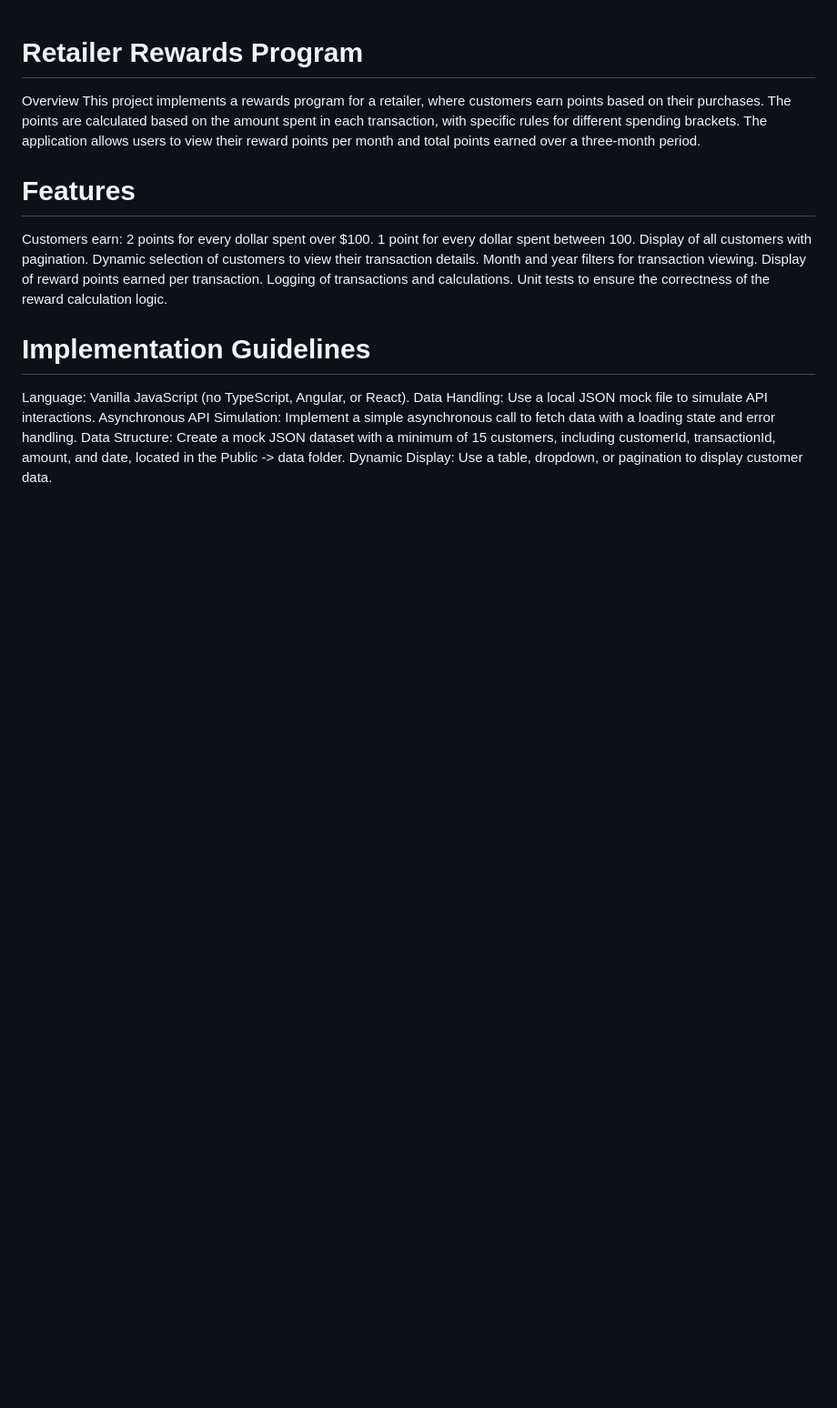
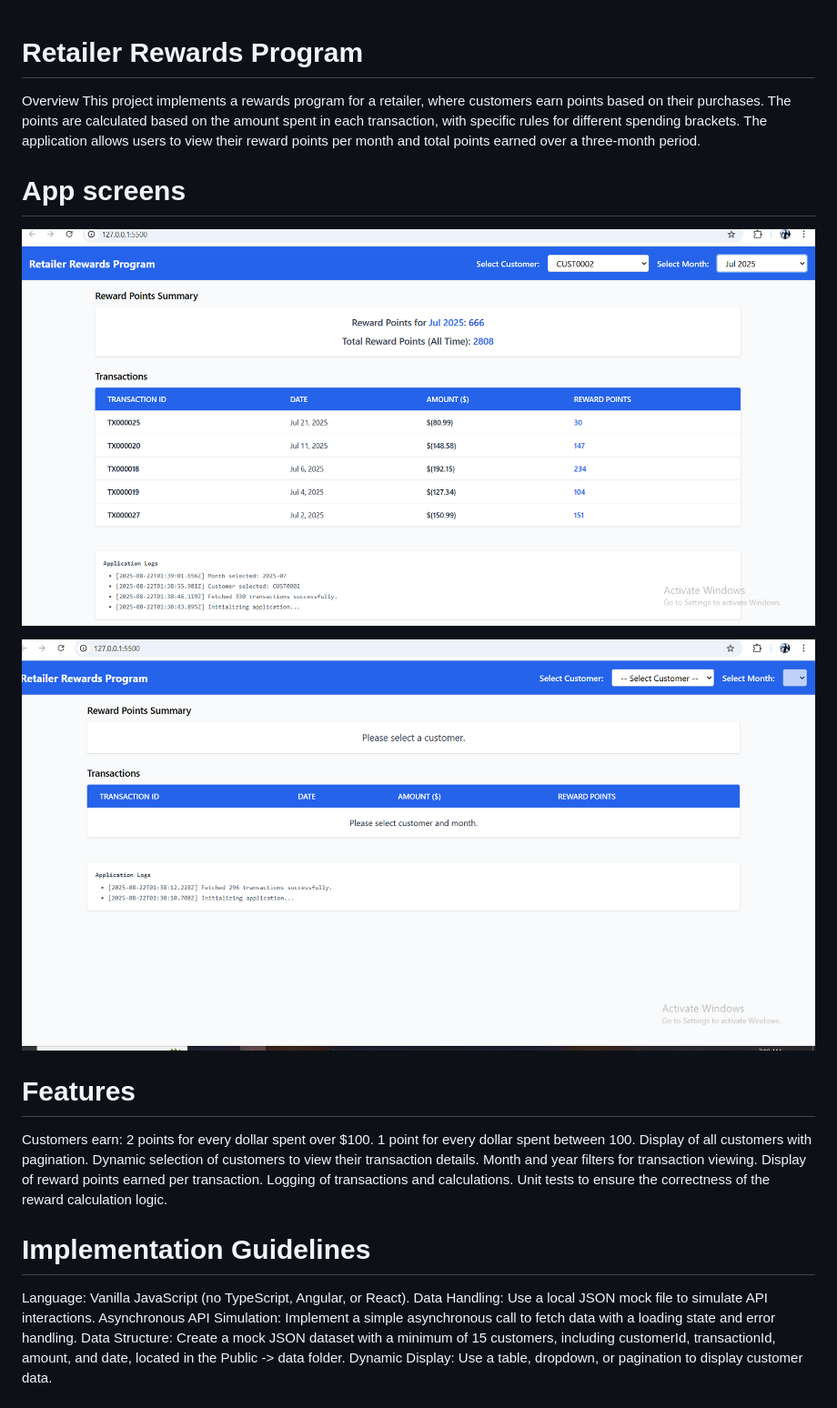
Before and after one commit to anjikatakam/rewards-app, a Markdown page: src/readme.md, the part around the change printed below. Shown: that part at 91% size. Rendered like a GitHub page; pictures changed too: src/Customer_selecttion_Withdata.PNG (added), src/Home_screen.PNG (added); blank space fills up the shorter version.

Commit message:
updated the app screenshots

```diff
--- a/src/readme.md
+++ b/src/readme.md
@@ -1,6 +1,11 @@
 # Retailer Rewards Program
 Overview
 This project implements a rewards program for a retailer, where customers earn points based on their purchases. The points are calculated based on the amount spent in each transaction, with specific rules for different spending brackets. The application allows users to view their reward points per month and total points earned over a three-month period.
+
+# App screens
+![alt text](Customer_selecttion_Withdata.PNG)
+
+![alt text](Home_screen.PNG)
 
 # Features
 Customers earn:
```
Also changed, not shown: other parts of src/readme.md (+8 -3 lines), src/test.PNG (added).
